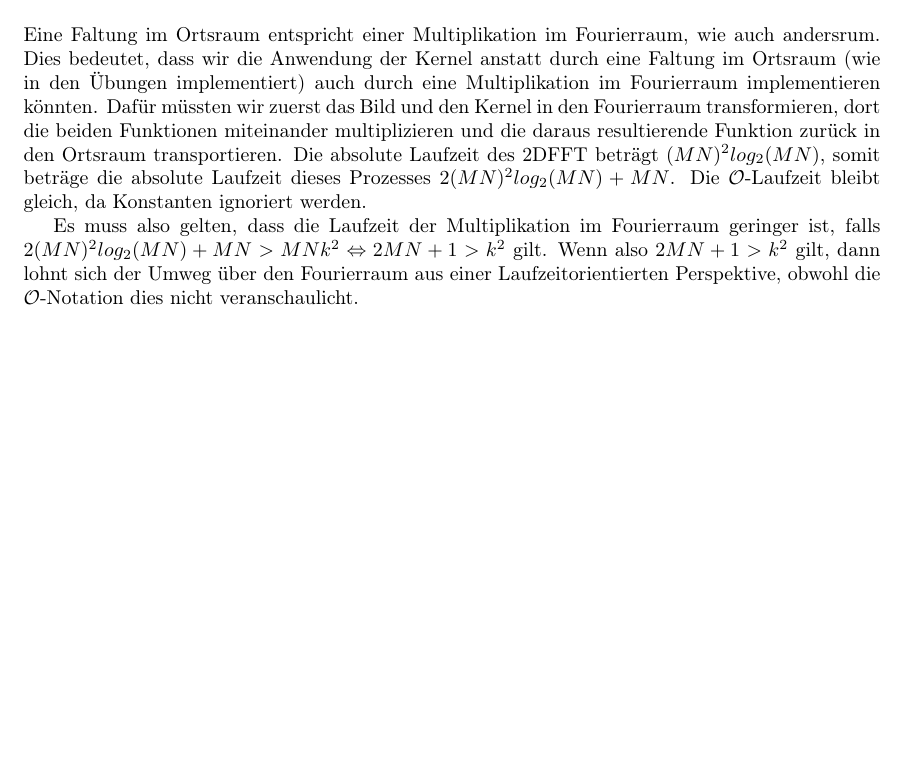
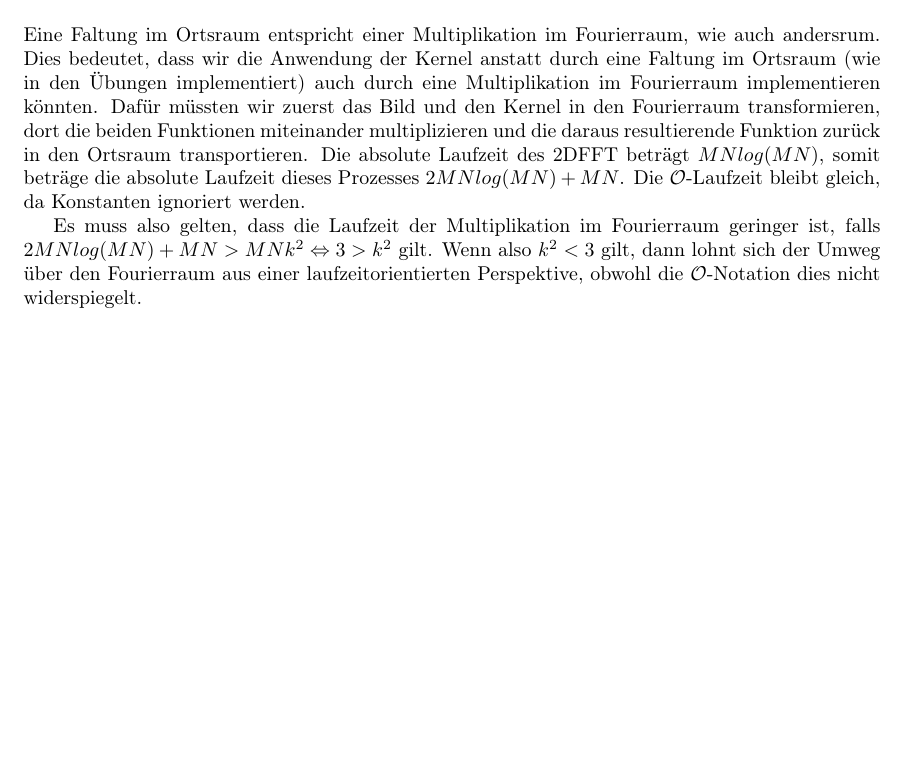
Before and after one commit to Laellekoenig/cg_ex, a LaTeX document (blatt2-antworten.tex): part of page 2 of 2, cut so that both start at the same text. Compiled offline with pdfLaTeX.

Commit message:
updated ex 4

```diff
--- a/blatt2-antworten.tex
+++ b/blatt2-antworten.tex
@@ -127,8 +127,8 @@ Bei der 2D-Faltung wird nur einmal über das gesamte Bild iteriert, dabei wird p
 
 \section{Filtern im Fourierraum}
 
-Eine Faltung im Ortsraum  entspricht einer Multiplikation im Fourierraum, wie auch andersrum. Dies bedeutet, dass wir die Anwendung der Kernel anstatt durch eine Faltung im Ortsraum (wie in den Übungen implementiert) auch durch eine Multiplikation im Fourierraum implementieren könnten. Dafür müssten wir zuerst das Bild und den Kernel in den Fourierraum transformieren, dort die beiden Funktionen miteinander multiplizieren und die daraus resultierende Funktion zurück in den Ortsraum transportieren. Die absolute Laufzeit des 2DFFT beträgt $(MN)^2 log_2(MN)$, somit beträge die absolute Laufzeit dieses Prozesses $2(MN)^2 log_2(MN) + MN$. Die $\mathcal{O}$-Laufzeit bleibt gleich, da Konstanten ignoriert werden.
+Eine Faltung im Ortsraum  entspricht einer Multiplikation im Fourierraum, wie auch andersrum. Dies bedeutet, dass wir die Anwendung der Kernel anstatt durch eine Faltung im Ortsraum (wie in den Übungen implementiert) auch durch eine Multiplikation im Fourierraum implementieren könnten. Dafür müssten wir zuerst das Bild und den Kernel in den Fourierraum transformieren, dort die beiden Funktionen miteinander multiplizieren und die daraus resultierende Funktion zurück in den Ortsraum transportieren. Die absolute Laufzeit des 2DFFT beträgt $MN log(MN)$, somit beträge die absolute Laufzeit dieses Prozesses $2MN log(MN) + MN$. Die $\mathcal{O}$-Laufzeit bleibt gleich, da Konstanten ignoriert werden.
 
-Es muss also gelten, dass die Laufzeit der Multiplikation im Fourierraum geringer ist, falls $2(MN)^2 log_2(MN) + MN > MNk^2 \Leftrightarrow 2MN + 1 > k^2$ gilt. Wenn also $2MN + 1 > k^2$ gilt, dann lohnt sich der Umweg über den Fourierraum aus einer Laufzeitorientierten Perspektive, obwohl die $\mathcal{O}$-Notation dies nicht veranschaulicht.
+Es muss also gelten, dass die Laufzeit der Multiplikation im Fourierraum geringer ist, falls $2MN log(MN) + MN > MNk^2 \Leftrightarrow 3 > k^2$ gilt. Wenn also $k^2 < 3$ gilt, dann lohnt sich der Umweg über den Fourierraum aus einer laufzeitorientierten Perspektive, obwohl die $\mathcal{O}$-Notation dies nicht widerspiegelt.
 
 \end{document}
```
Also changed, not shown: blatt2-antworten.pdf, 2 other files.
